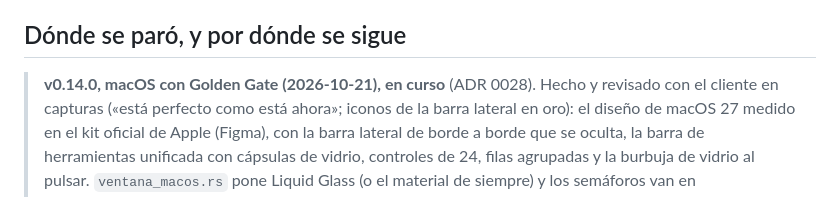
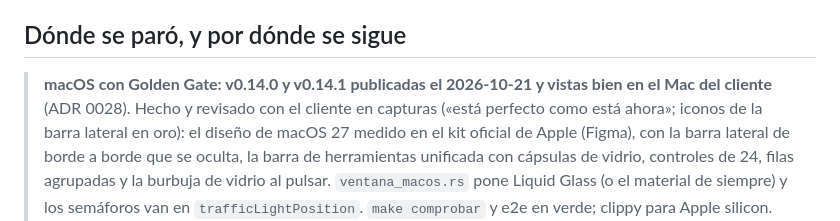
Before and after one commit to webcafeina/Apolo, a Markdown page: docs/estado.md, the part around the change. Drawn GitHub-style.

Commit message:
Estado: macOS con Golden Gate, publicada y vista

```diff
--- a/docs/estado.md
+++ b/docs/estado.md
@@ -4,7 +4,8 @@
 
 ## Dónde se paró, y por dónde se sigue
 
-> **v0.14.0, macOS con Golden Gate (2026-10-21), en curso** (ADR 0028). Hecho y revisado con el
+> **macOS con Golden Gate: v0.14.0 y v0.14.1 publicadas el 2026-10-21 y vistas bien en el Mac del
+> cliente** (ADR 0028). Hecho y revisado con el
 > cliente en capturas («está perfecto como está ahora»; iconos de la barra lateral en oro): el
 > diseño de macOS 27 medido en el kit oficial de Apple (Figma), con la barra lateral de borde a
 > borde que se oculta, la barra de herramientas unificada con cápsulas de vidrio, controles de 24,
```
